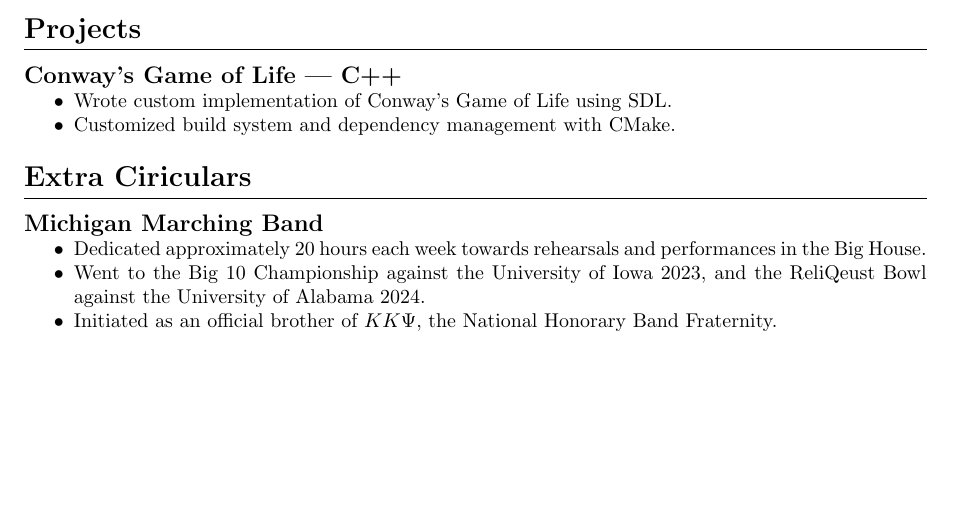
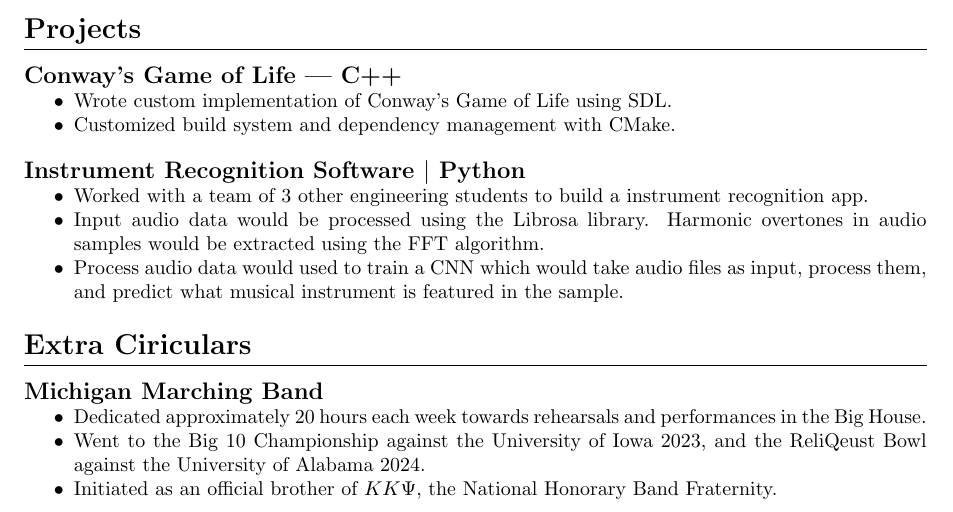
Before and after one commit to aiden-wenzel/latex-resume, a LaTeX CV (resume.tex): part of the page, cut so that both start at the same text, the shorter picture padded with empty space. Compiled offline with pdfLaTeX.

Commit message:
Instrument recognition app

```diff
--- a/resume.tex
+++ b/resume.tex
@@ -83,6 +83,14 @@
 	\item Customized build system and dependency management with CMake.
 \end{itemize}
 
+\subsection*{Instrument Recognition Software $\vert$ Python}
+\begin{itemize}[noitemsep]
+	\item Worked with a team of 3 other engineering students to build a instrument recognition app.
+	\item Input audio data would be processed using the Librosa library. Harmonic overtones in audio samples would be extracted using the FFT algorithm.
+	\item Process audio data would used to train a CNN which would take audio files as input, process them,
+	and predict what musical instrument is featured in the sample.
+\end{itemize}
+
 \section*{Extra Ciriculars}
 \hrule
 \vspace{7pt}
```
